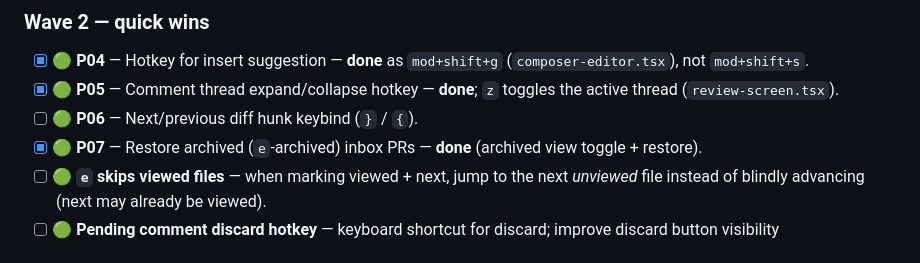
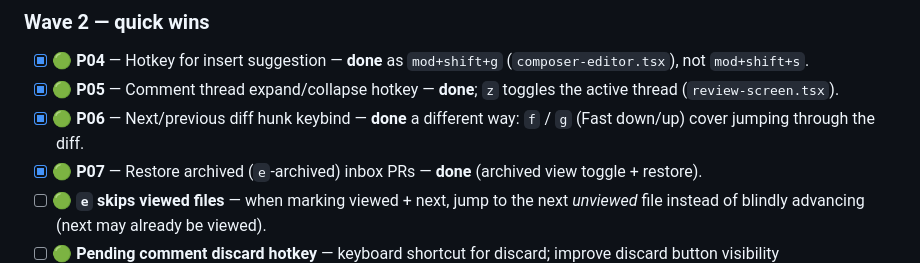
Before and after one commit to PauliusKrutkis/pr-flow, a Markdown page: docs/BACKLOG.md, the part around the change. Drawn GitHub-style.

Commit message:
docs(backlog): mark P06 hunk keybind done (solved via f/g fast nav)
Co-Authored-By: Claude <noreply@anthropic.com>

```diff
--- a/docs/BACKLOG.md
+++ b/docs/BACKLOG.md
@@ -577,8 +577,8 @@ conflicts with zero-friction product goal).
       (`composer-editor.tsx`), not `mod+shift+s`.
 - [x] 🟢 **P05** — Comment thread expand/collapse hotkey — **done**; `z` toggles
       the active thread (`review-screen.tsx`).
-- [ ] 🟢 **P06** — Next/previous diff hunk keybind (`}` /
-      `{`).
+- [x] 🟢 **P06** — Next/previous diff hunk keybind — **done** a different way:
+      `f` / `g` (Fast down/up) cover jumping through the diff.
 - [x] 🟢 **P07** — Restore archived (`e`-archived) inbox
       PRs — **done** (archived view toggle + restore).
 - [ ] 🟢 **`e` skips viewed files** — when marking viewed + next, jump to the
```
